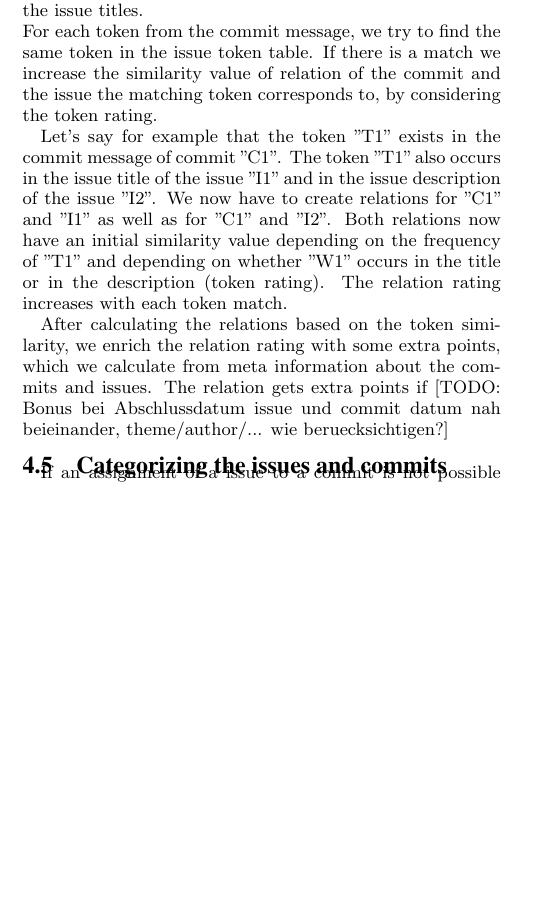
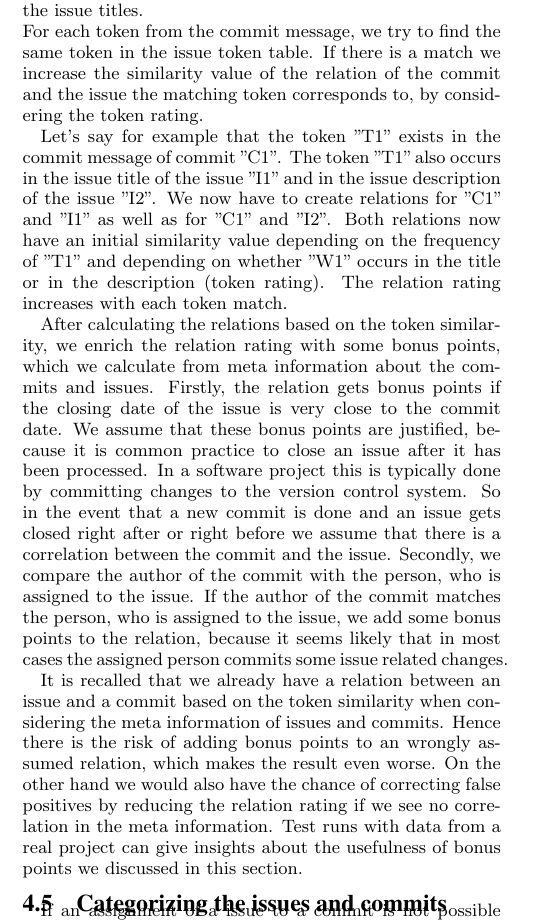
Before and after one commit to t34timer/forschungsmethoden_ICTS, a LaTeX paper (Ausarbeitung/main.tex, which reads Ausarbeitung/methods.tex): part of one column of page 4 of 6, cut so that both start at the same text, the shorter picture padded with empty space. Compiled offline with pdfLaTeX.

Commit message:
Work on the subsection about mapping issues and commits

```diff
--- a/Ausarbeitung/methods.tex
+++ b/Ausarbeitung/methods.tex
@@ -114,7 +114,7 @@ Given a table of lemmatized tokens and their corresponding frequency for both th
 Each token in the issue table gets a rating based on its frequency.
 If a token occurs less often it has a higher rating and if the token occurs in the issue title its value can get multiplied by a certain factor to give stronger weightings to the issue titles.\\
 For each token from the commit message, we try to find the same token in the issue token table.
-If there is a match we increase the similarity value of relation of the commit and the issue the matching token corresponds to, by considering the token rating.
+If there is a match we increase the similarity value of the relation of the commit and the issue the matching token corresponds to, by considering the token rating.
 
 Let's say for example that the token ''T1'' exists in the commit message of commit ''C1''.
 The token ''T1'' also occurs in the issue title of the issue ''I1'' and in the issue description of the issue ''I2''.
@@ -122,5 +122,15 @@ We now have to create relations for ''C1'' and ''I1'' as well as for ''C1'' and
 Both relations now have an initial similarity value depending on the frequency of ''T1'' and depending on whether ''W1'' occurs in the title or in the description (token rating).
 The relation rating increases with each token match.
 
-After calculating the relations based on the token similarity, we enrich the relation rating with some extra points, which we calculate from meta information about the commits and issues.
-The relation gets extra points if [TODO: Bonus bei Abschlussdatum issue und commit datum nah beieinander, theme/author/... wie beruecksichtigen?]
+After calculating the relations based on the token similarity, we enrich the relation rating with some bonus points, which we calculate from meta information about the commits and issues.
+Firstly, the relation gets bonus points if the closing date of the issue is very close to the commit date.
+We assume that these bonus points are justified, because it is common practice to close an issue after it has been processed.
+In a software project this is typically done by committing changes to the version control system.
+So in the event that a new commit is done and an issue gets closed right after or right before we assume that there is a correlation between the commit and the issue.
+Secondly, we compare the author of the commit with the person, who is assigned to the issue.
+If the author of the commit matches the person, who is assigned to the issue, we add some bonus points to the relation, because it seems likely that in most cases the assigned person commits some issue related changes.
+
+It is recalled that we already have a relation between an issue and a commit based on the token similarity when considering the meta information of issues and commits.
+Hence there is the risk of adding bonus points to an wrongly assumed relation, which makes the result even worse.
+On the other hand we would also have the chance of correcting false positives by reducing the relation rating if we see no correlation in the meta information.
+Test runs with data from a real project can give insights about the usefulness of bonus points we discussed in this section.
```
